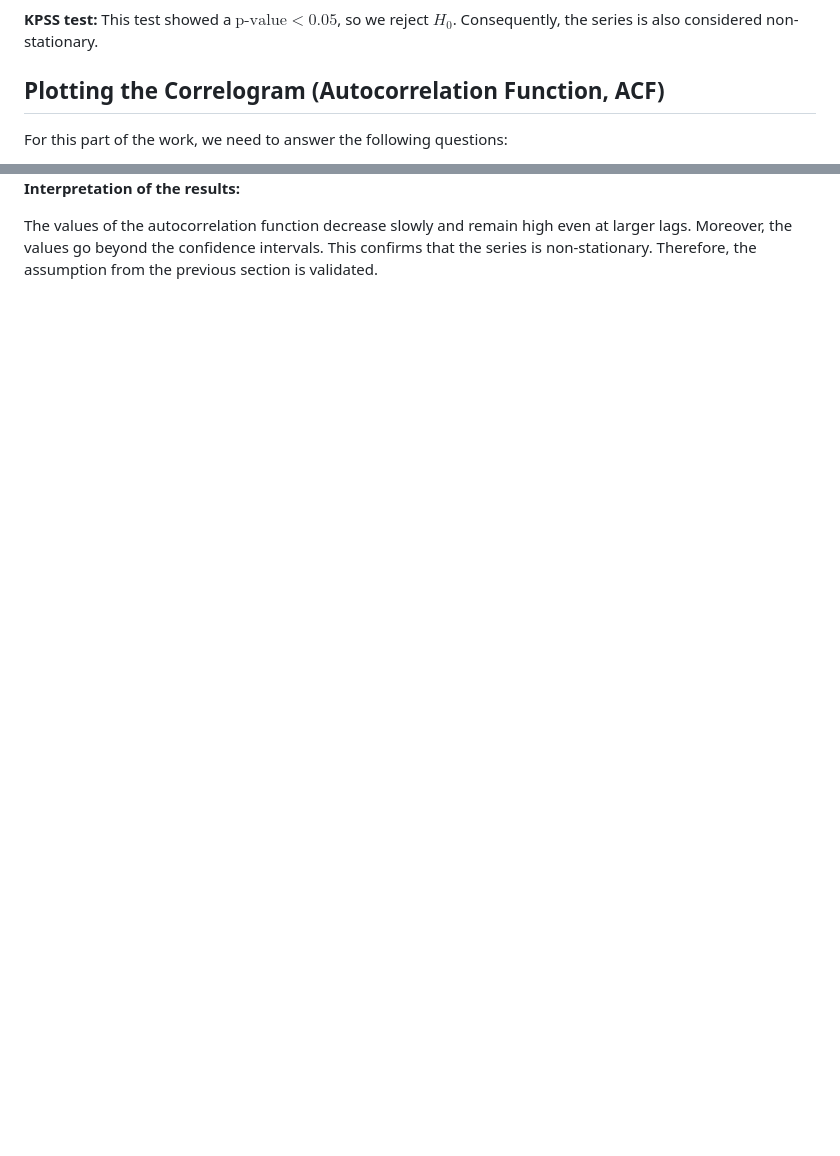
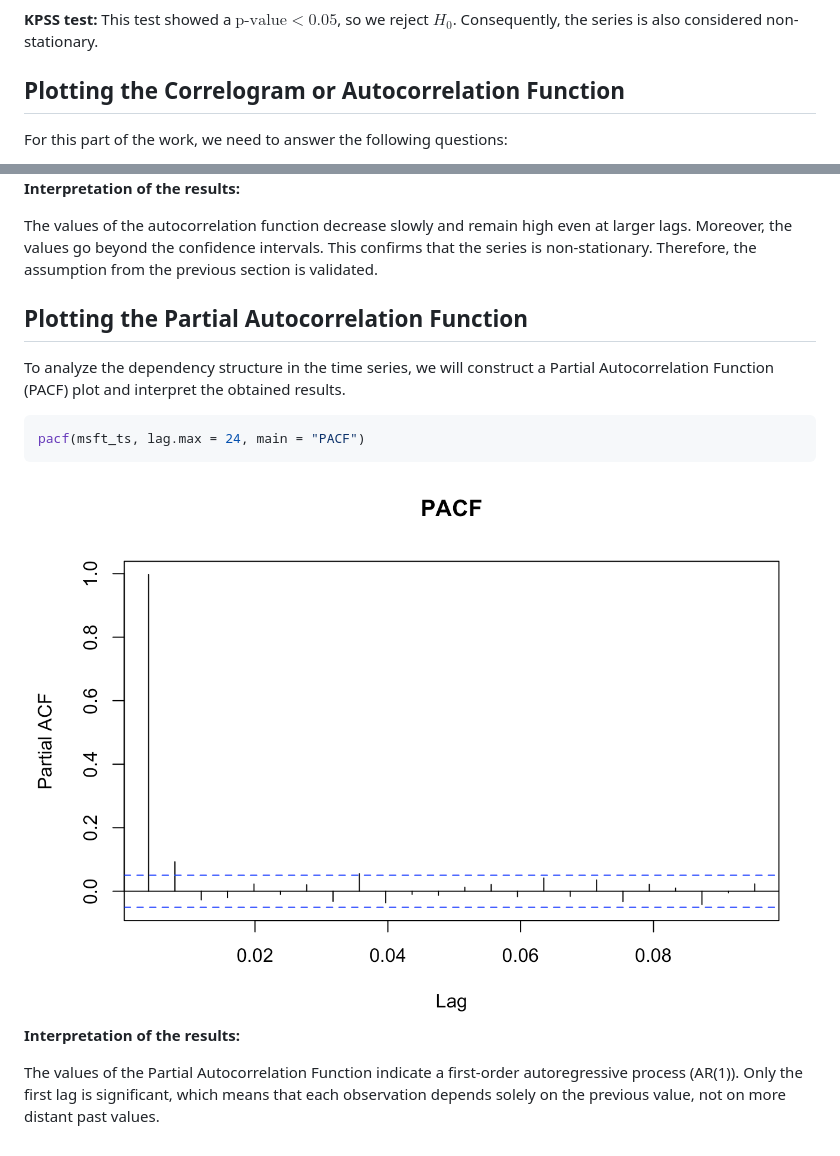
Before and after one commit to MaksymYakushev/Microsoft-Stock-Time-Series-Analysis, a Markdown page: README.md, 2 parts joined by grey strips. Rendered like a GitHub page; blank space fills up the shorter version.

````diff
--- a/README.md
+++ b/README.md
@@ -191,7 +191,7 @@ print(kpss.test(msft_ts))
 
 **KPSS test:** This test showed a $\text{p-value} < 0.05$, so we reject $H_0$. Consequently, the series is also considered non-stationary.
 
-## Plotting the Correlogram (Autocorrelation Function, ACF)
+## Plotting the Correlogram or Autocorrelation Function
 
 For this part of the work, we need to answer the following questions:
 
@@ -211,3 +211,17 @@ acf(msft_ts,lag.max = 24, main = "ACF")
 **Interpretation of the results:**
 
 The values of the autocorrelation function decrease slowly and remain high even at larger lags. Moreover, the values go beyond the confidence intervals. This confirms that the series is non-stationary. Therefore, the assumption from the previous section is validated.
+
+## Plotting the Partial Autocorrelation Function
+
+To analyze the dependency structure in the time series, we will construct a Partial Autocorrelation Function (PACF) plot and interpret the obtained results.
+
+```r
+pacf(msft_ts, lag.max = 24, main = "PACF")
+```
+
+<img src="https://github.com/MaksymYakushev/Microsoft-Stock-Time-Series-Analysis/blob/main/Data/PACF.png" width="1200" height="700">
+
+**Interpretation of the results:**
+
+The values of the Partial Autocorrelation Function indicate a first-order autoregressive process (AR(1)). Only the first lag is significant, which means that each observation depends solely on the previous value, not on more distant past values.
````
Also changed, not shown: other parts of README.md (+1 -1 lines).
